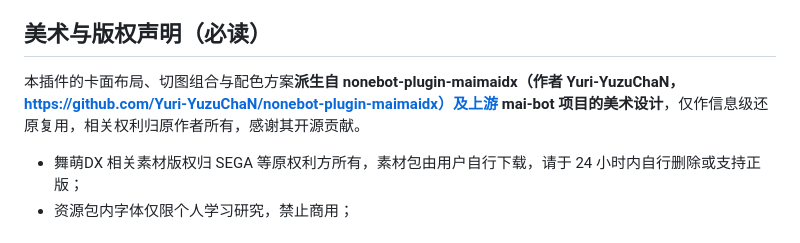
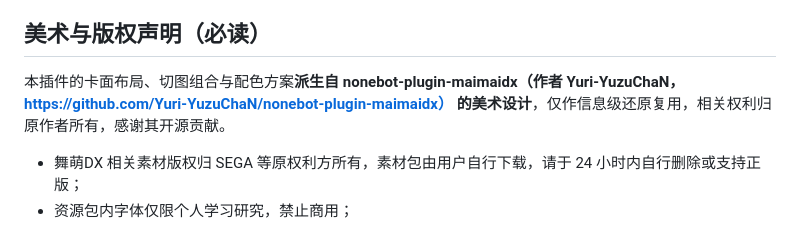
Before and after one commit to Temmie0125/mai-plugin, a Markdown page: README.md, the part around one of its changes. Rendered like a GitHub page.

```diff
--- a/README.md
+++ b/README.md
@@ -74,7 +74,7 @@ git clone https://github.com/Temmie0125/mai-plugin mai-plugin   # 或直接解
 
 ## 美术与版权声明（必读）
 
-本插件的卡面布局、切图组合与配色方案**派生自 nonebot-plugin-maimaidx（作者 Yuri-YuzuChaN，https://github.com/Yuri-YuzuChaN/nonebot-plugin-maimaidx）及上游 mai-bot 项目的美术设计**，仅作信息级还原复用，相关权利归原作者所有，感谢其开源贡献。
+本插件的卡面布局、切图组合与配色方案**派生自 nonebot-plugin-maimaidx（作者 Yuri-YuzuChaN，https://github.com/Yuri-YuzuChaN/nonebot-plugin-maimaidx） 的美术设计**，仅作信息级还原复用，相关权利归原作者所有，感谢其开源贡献。
 
 - 舞萌DX 相关素材版权归 SEGA 等原权利方所有，素材包由用户自行下载，请于 24 小时内自行删除或支持正版；
 - 资源包内字体仅限个人学习研究，禁止商用；
```
Also changed, not shown: other parts of README.md (+1 -1 lines).
